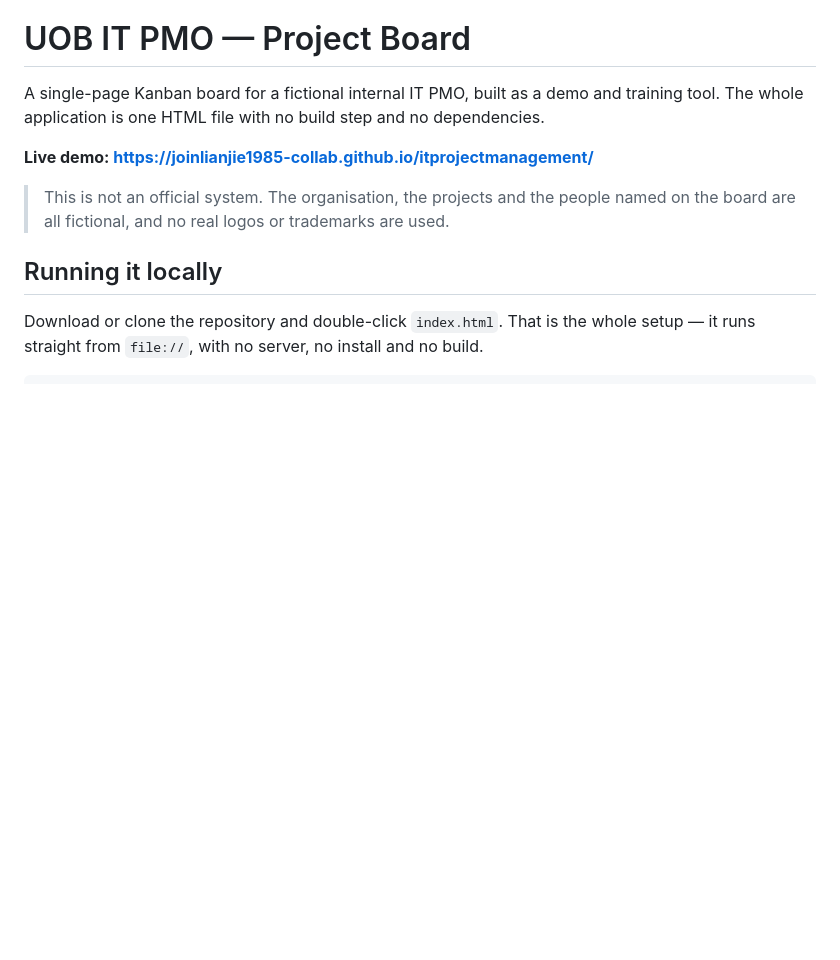
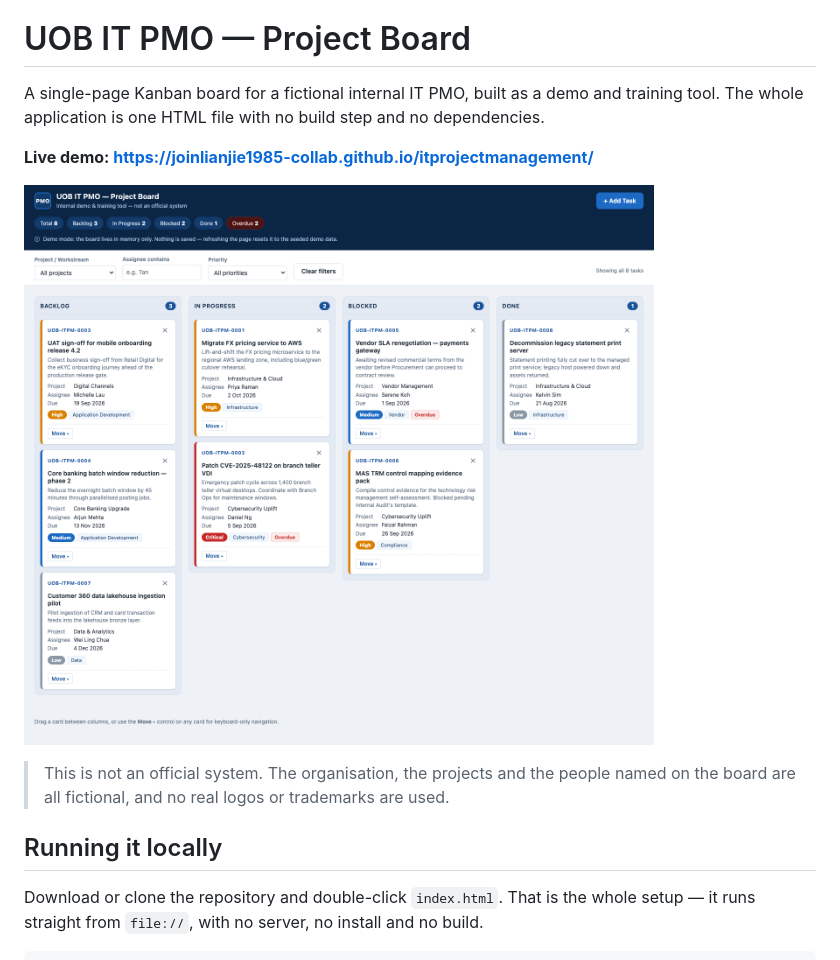
Before and after one commit to joinlianjie1985-collab/itprojectmanagement, a Markdown page: README.md, the part around the change. Drawn GitHub-style; pictures changed too: docs/screenshot.png (added); blank space fills up the shorter version.

```diff
--- a/README.md
+++ b/README.md
@@ -5,6 +5,8 @@ training tool. The whole application is one HTML file with no build step and no
 dependencies.
 
 **Live demo: https://joinlianjie1985-collab.github.io/itprojectmanagement/**
+
+![The board, showing the four columns with seeded demo tasks](docs/screenshot.png)
 
 > This is not an official system. The organisation, the projects and the people named
 > on the board are all fictional, and no real logos or trademarks are used.
```
Also changed, not shown: .claude/commands/publish-github.md (+37 -1 lines), 2 other files.
